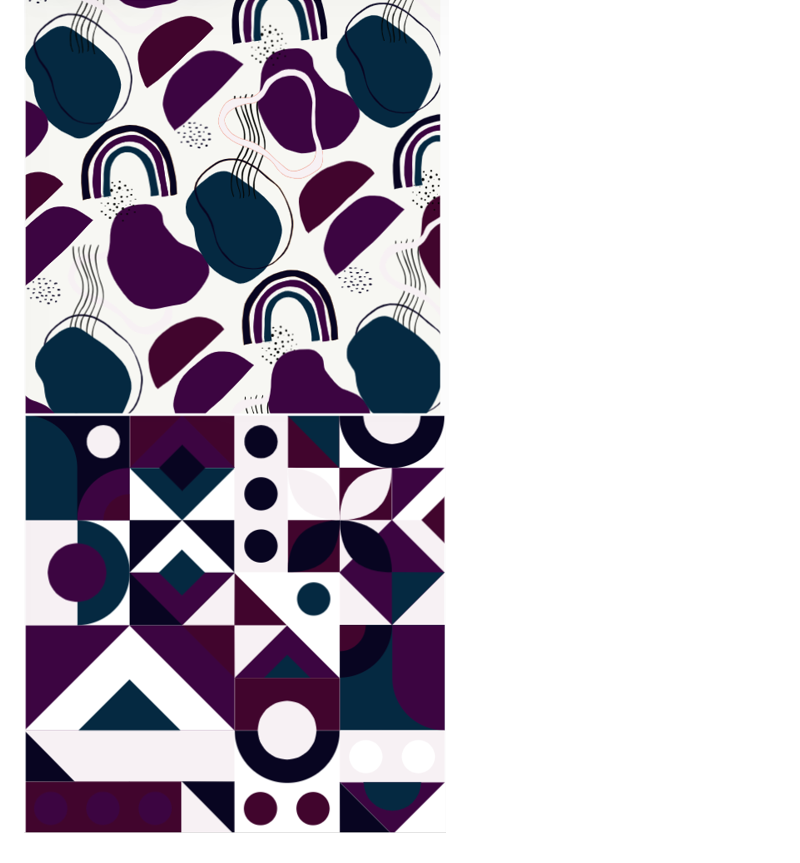
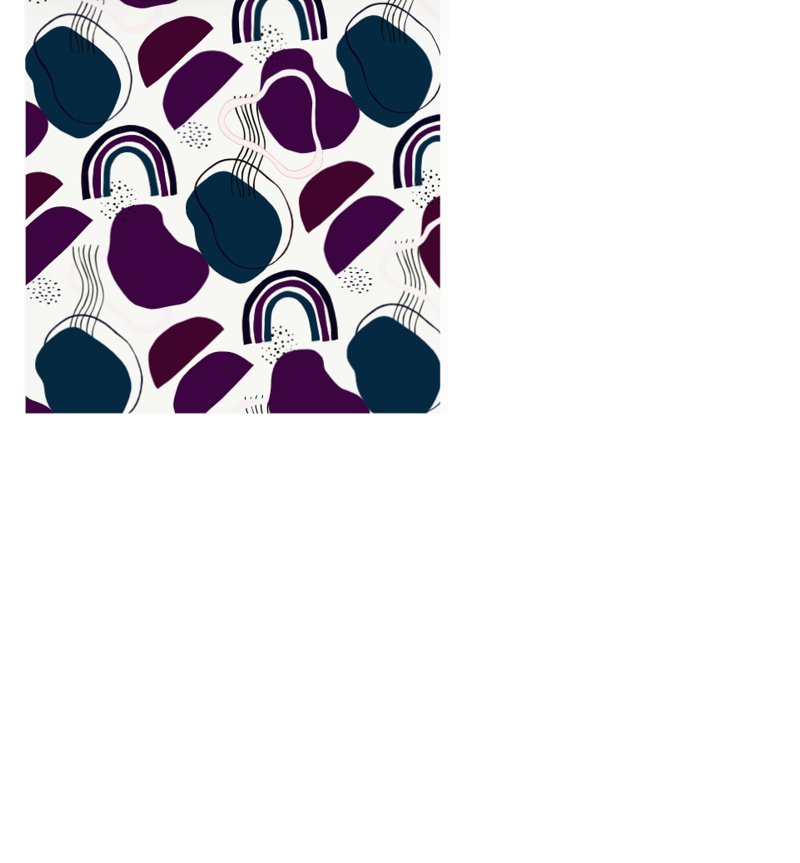
Before and after one commit to duartegab/Dream-Builder, a Markdown page: README.md, the part around the change. GitHub-like rendering; blank space fills up the shorter version.

```diff
--- a/README.md
+++ b/README.md
@@ -71,4 +71,3 @@ As cores desempenham um papel significativo no ambiente de estudo, influenciando
 Cada uma dessas cores pode ser utilizada estrategicamente em espaços de estudo para criar um ambiente que favoreça o foco, a produtividade e o bem-estar mental.
 
 ![PALETA1](https://github.com/duartegab/Dream-Builder/blob/main/paleta1.png)
-![PALETA2](https://github.com/duartegab/Dream-Builder/blob/main/paleta3.png)
```
